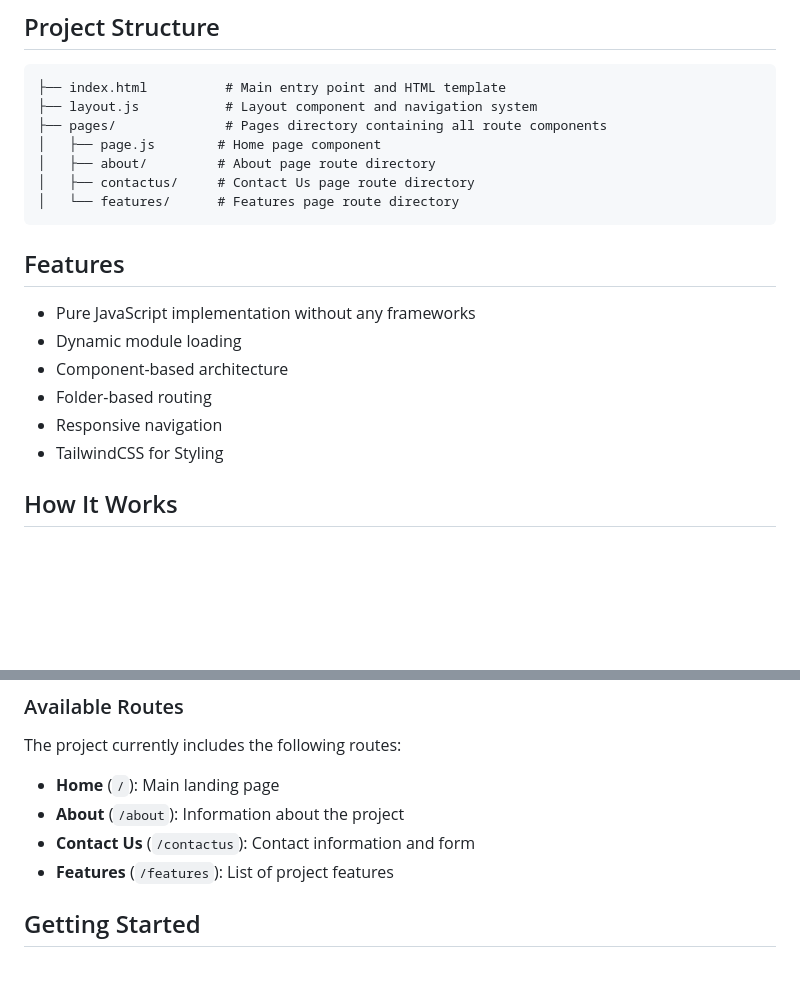
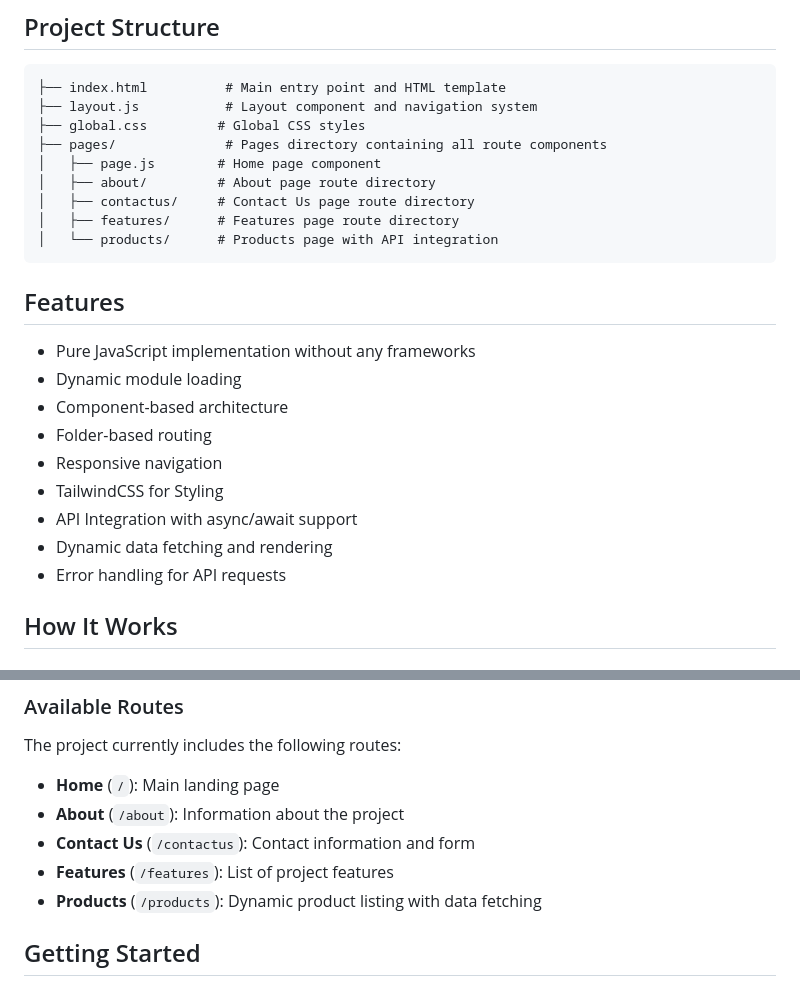
Before and after one commit to ozidan13/purejs, a Markdown page: README.md, 2 parts joined by grey strips. GitHub-like rendering; blank space fills up the shorter version.

Commit message:
update the structure

````diff
--- a/README.md
+++ b/README.md
@@ -8,11 +8,13 @@ JavaScript, featuring dynamic routing and a simple component architecture.
 ```
 ├── index.html          # Main entry point and HTML template
 ├── layout.js           # Layout component and navigation system
+├── global.css         # Global CSS styles
 ├── pages/              # Pages directory containing all route components
 │   ├── page.js        # Home page component
 │   ├── about/         # About page route directory
 │   ├── contactus/     # Contact Us page route directory
-│   └── features/      # Features page route directory
+│   ├── features/      # Features page route directory
+│   └── products/      # Products page with API integration
 ```
 
 ## Features
@@ -23,6 +25,9 @@ JavaScript, featuring dynamic routing and a simple component architecture.
 - Folder-based routing
 - Responsive navigation
 - TailwindCSS for Styling
+- API Integration with async/await support
+- Dynamic data fetching and rendering
+- Error handling for API requests
 
 ## How It Works
 
@@ -81,6 +86,7 @@ The project currently includes the following routes:
 - **About** (`/about`): Information about the project
 - **Contact Us** (`/contactus`): Contact information and form
 - **Features** (`/features`): List of project features
+- **Products** (`/products`): Dynamic product listing with data fetching
 
 ## Getting Started
 
````
